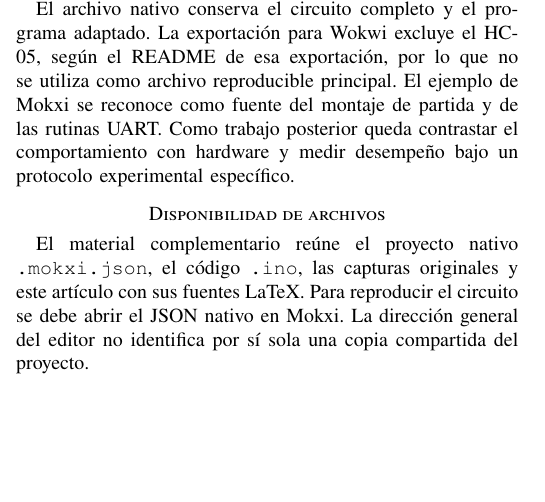
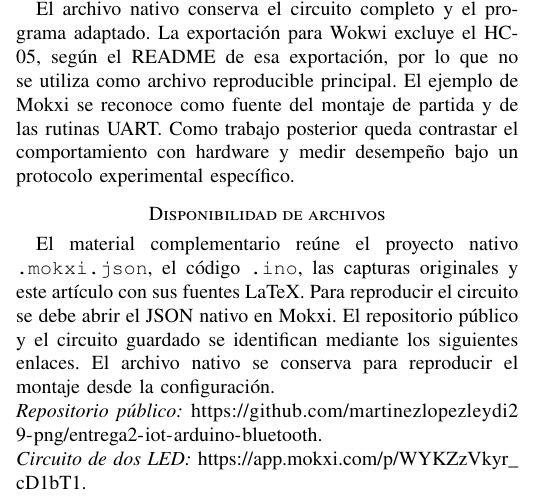
Before and after one commit to martinezlopezleydi29-png/entrega2-iot-arduino-bluetooth, a LaTeX paper (articulo/main.tex): part of one column of page 3 of 6, cut so that both start at the same text, the shorter picture padded with empty space. Compiled offline with pdfLaTeX.

Commit message:
Actualizar enlaces del artículo

```diff
--- a/articulo/main.tex
+++ b/articulo/main.tex
@@ -166,7 +166,11 @@ La separación entre la UART del módulo a 1200 baudios y el puerto de diagnóst
 El archivo nativo conserva el circuito completo y el programa adaptado. La exportación para Wokwi excluye el HC-05, según el README de esa exportación, por lo que no se utiliza como archivo reproducible principal. El ejemplo de Mokxi se reconoce como fuente del montaje de partida y de las rutinas UART. Como trabajo posterior queda contrastar el comportamiento con hardware y medir desempeño bajo un protocolo experimental específico.
 
 \section*{Disponibilidad de archivos}
-El material complementario reúne el proyecto nativo \texttt{.mokxi.json}, el código \texttt{.ino}, las capturas originales y este artículo con sus fuentes LaTeX. Para reproducir el circuito se debe abrir el JSON nativo en Mokxi. La dirección general del editor no identifica por sí sola una copia compartida del proyecto.
+El material complementario reúne el proyecto nativo \texttt{.mokxi.json}, el código \texttt{.ino}, las capturas originales y este artículo con sus fuentes LaTeX. Para reproducir el circuito se debe abrir el JSON nativo en Mokxi. El repositorio público y el circuito guardado se identifican mediante los siguientes enlaces. El archivo nativo se conserva para reproducir el montaje desde la configuración.
+
+\noindent\textit{Repositorio público:} \url{https://github.com/martinezlopezleydi29-png/entrega2-iot-arduino-bluetooth}.
+
+\noindent\textit{Circuito de dos LED:} \url{https://app.mokxi.com/p/WYKZzVkyr_cD1bT1}.
 
 
 
```
Also changed, not shown: articulo/Informe_IoT_revision_recomendaciones.pdf.
